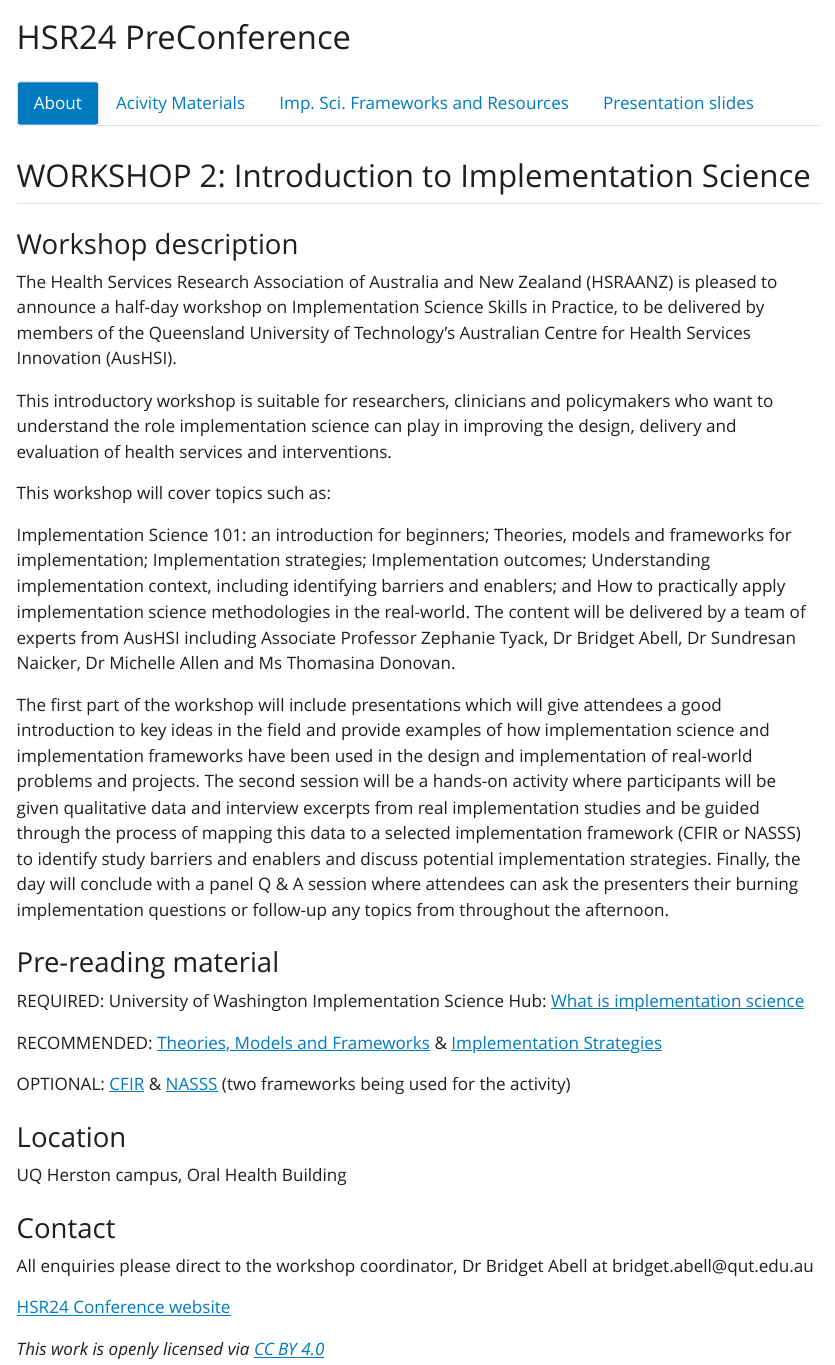
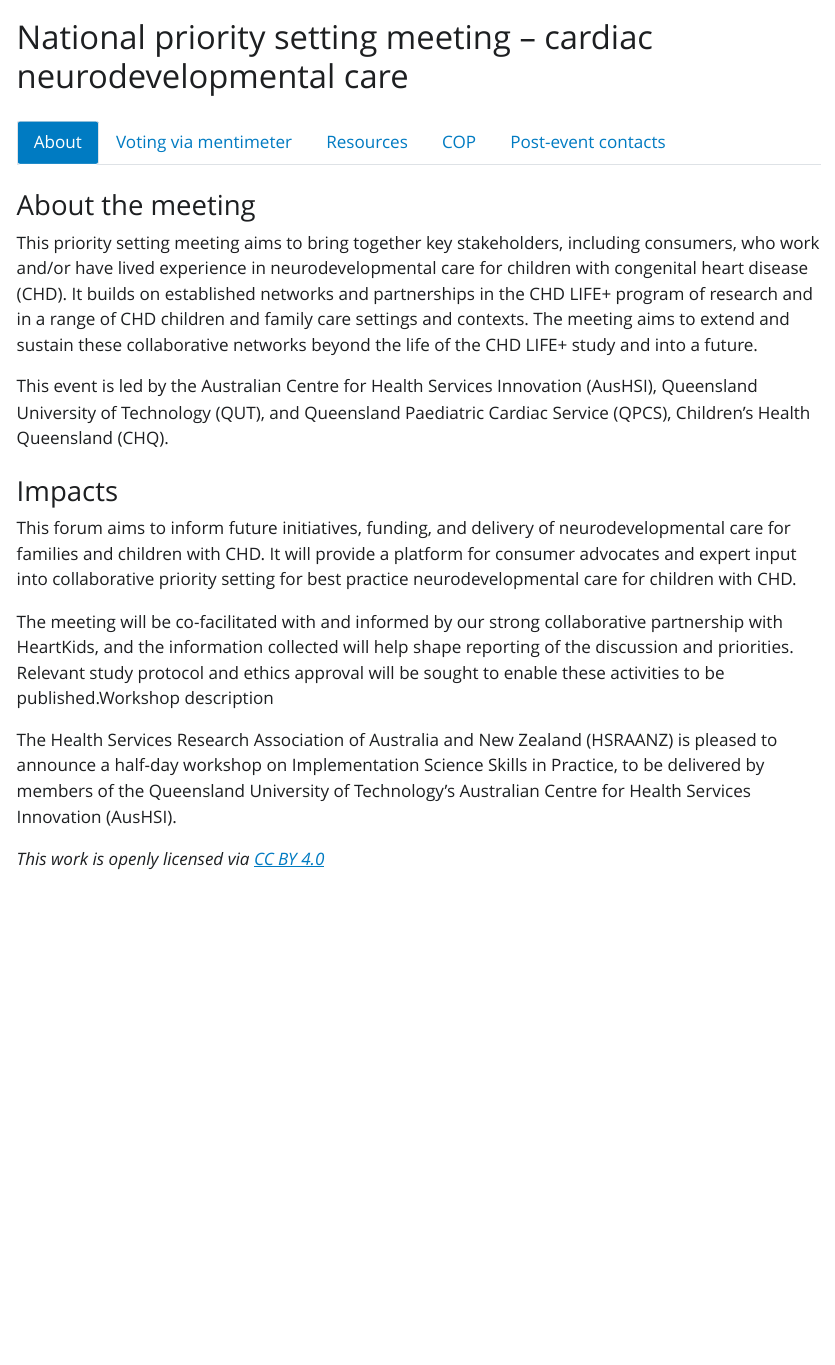
Before and after one commit to Thomasina-Donovan/NationalPrioritySettingMeeting_cardiacNDcare, a Quarto document (index.qmd): the page in a window 1100 px wide, from its top. The pictures show the output file index.html that the author committed with the source, opened offline; Quarto's library style sheets are replaced by a plain one without menus.

Commit message:
updating website info

```diff
--- a/index.qmd
+++ b/index.qmd
@@ -1,5 +1,5 @@
 ---
-title: "HSR24 PreConference"
+title: "National priority setting meeting – cardiac neurodevelopmental care"
 format:
   html:
       theme:
@@ -12,50 +12,29 @@ format:
 
 # About
 
-## WORKSHOP 2: Introduction to Implementation Science
+### About the meeting
 
-### Workshop description
+This priority setting meeting aims to bring together key stakeholders, including consumers, who work and/or have lived experience in neurodevelopmental care for children with congenital heart disease (CHD). It builds on established networks and partnerships in the CHD LIFE+ program of research and in a range of CHD children and family care settings and contexts. The meeting aims to extend and sustain these collaborative networks beyond the life of the CHD LIFE+ study and into a future.
+
+This event is led by the Australian Centre for Health Services Innovation (AusHSI), Queensland University of Technology (QUT), and Queensland Paediatric Cardiac Service (QPCS), Children’s Health Queensland (CHQ).
+
+
+### Impacts
+
+This forum aims to inform future initiatives, funding, and delivery of neurodevelopmental care for families and children with CHD. It will provide a platform for consumer advocates and expert input into collaborative priority setting for best practice neurodevelopmental care for children with CHD.
+
+The meeting will be co-facilitated with and informed by our strong collaborative partnership with HeartKids, and the information collected will help shape reporting of the discussion and priorities. Relevant study protocol and ethics approval will be sought to enable these activities to be published.Workshop description
 
 The Health Services Research Association of Australia and New Zealand (HSRAANZ) is pleased to announce a half-day workshop on Implementation Science Skills in Practice, to be delivered by members of the Queensland University of Technology’s Australian Centre for Health Services Innovation (AusHSI).
 
-This introductory workshop is suitable for researchers, clinicians and policymakers who want to understand the role implementation science can play in improving the design, delivery and evaluation of health services and interventions.
 
-This workshop will cover topics such as:
+# Voting via mentimeter
 
-Implementation Science 101: an introduction for beginners; Theories, models and frameworks for implementation; Implementation strategies; Implementation outcomes; Understanding implementation context, including identifying barriers and enablers; and How to practically apply implementation science methodologies in the real-world. The content will be delivered by a team of experts from AusHSI including Associate Professor Zephanie Tyack, Dr Bridget Abell, Dr Sundresan Naicker, Dr Michelle Allen and Ms Thomasina Donovan.
+## Mentimeter
+[link](https://www.menti.com/aln8x9bh2hcq)
 
-The first part of the workshop will include presentations which will give attendees a good introduction to key ideas in the field and provide examples of how implementation science and implementation frameworks have been used in the design and implementation of real-world problems and projects. The second session will be a hands-on activity where participants will be given qualitative data and interview excerpts from real implementation studies and be guided through the process of mapping this data to a selected implementation framework (CFIR or NASSS) to identify study barriers and enablers and discuss potential implementation strategies. Finally, the day will conclude with a panel Q & A session where attendees can ask the presenters their burning implementation questions or follow-up any topics from throughout the afternoon.
-
-
-### Pre-reading material
-
-REQUIRED: University of Washington Implementation Science Hub: [What is implementation science](https://impsciuw.org/implementation-science/learn/implementation-science-overview/)
-
-RECOMMENDED: [Theories, Models and Frameworks](https://airdrive.eventsair.com/eventsairaueprod/production-eventstudio-public/2e472a0458ad47afb6ca9517f4882c02) & [Implementation Strategies](https://airdrive.eventsair.com/eventsairaueprod/production-eventstudio-public/c720c48f8c114d0e8f32513586aa64db)
-
-OPTIONAL:  [CFIR](https://airdrive.eventsair.com/eventsairaueprod/production-eventstudio-public/9c58c49bb1cb46d7b3624514b62a99f3) & [NASSS](https://airdrive.eventsair.com/eventsairaueprod/production-eventstudio-public/337734a167d741fe98b59879b1770ca2) (two frameworks being used for the activity)
-
-
-### Location
-
-UQ Herston campus, Oral Health Building
-
-
-### Contact
-
-All enquiries please direct to the workshop coordinator, Dr Bridget Abell at bridget.abell@qut.edu.au
-
-[HSR24 Conference website](https://eventstudio.eventsair.com/hsr-2024-conference/)
-
-
-
-
-# Acivity Materials
-
-The following information is provided for the participants of [Workshop 2: Introduction to Implementation Science](https://eventstudio.eventsair.com/hsr-2024-conference/workshops), a Pre-Conference workshop at [HSR24 Conference](https://eventstudio.eventsair.com/hsr-2024-conference/)
 
 
 ::: {.nav-pills}
 ::: {.panel-tabset}
 
-## Activity Worksheet
@@ -79 +40,0 @@ Context assessment: Trauma informed care
-## Activity answers
@@ -90,11 +42,10 @@ When you are ready to confirm the answers from the activity downloaded the corre
 :::
 :::
 
+# Resources
+
+## Briefing paper
 
 
-# Imp. Sci. Frameworks and Resources
+# COP
 
-#### Consolidated Framework for Implementation Research (CFIR)
-[CFIR website](https://cfirguide.org/constructs/)
-
-[CFIR codebook](https://github.com/Thomasina-Donovan/ImpSciWorkshop_HSR24/raw/main/assets/CFIR General Codebook.pdf)
@@ -106,5 +55,4 @@ When you are ready to confirm the answers from the activity downloaded the corre
-[NASSS paper](https://bmcmedicine.biomedcentral.com/articles/10.1186/s12916-019-1463-x)
+# Post-event contacts
 
-[NASSS codebook](https://github.com/Thomasina-Donovan/ImpSciWorkshop_HSR24/raw/main/assets/NASSS Codebook.docx)
+## Reach out to the team via email:
 
-[NASSS-CAT](https://www.researchprotocols.org/2020/5/e16861/)
@@ -120 +64,0 @@ Retrospective application of NASSS in a [review](https://link.springer.com/artic
-#### Equity Frameworks
@@ -131,5 +64,0 @@ Retrospective application of NASSS in a [review](https://link.springer.com/artic
-#### University of Washington Implementation Science Hub
-
-[What is implementation science](https://impsciuw.org/implementation-science/learn/implementation-science-overview/)
-
-[Topics in implementation science](https://impsciuw.org/implementation-science/learn/topics-in-implementation-science/)
```
Also changed, not shown: index.html, index.qmd (64 more changed lines).
